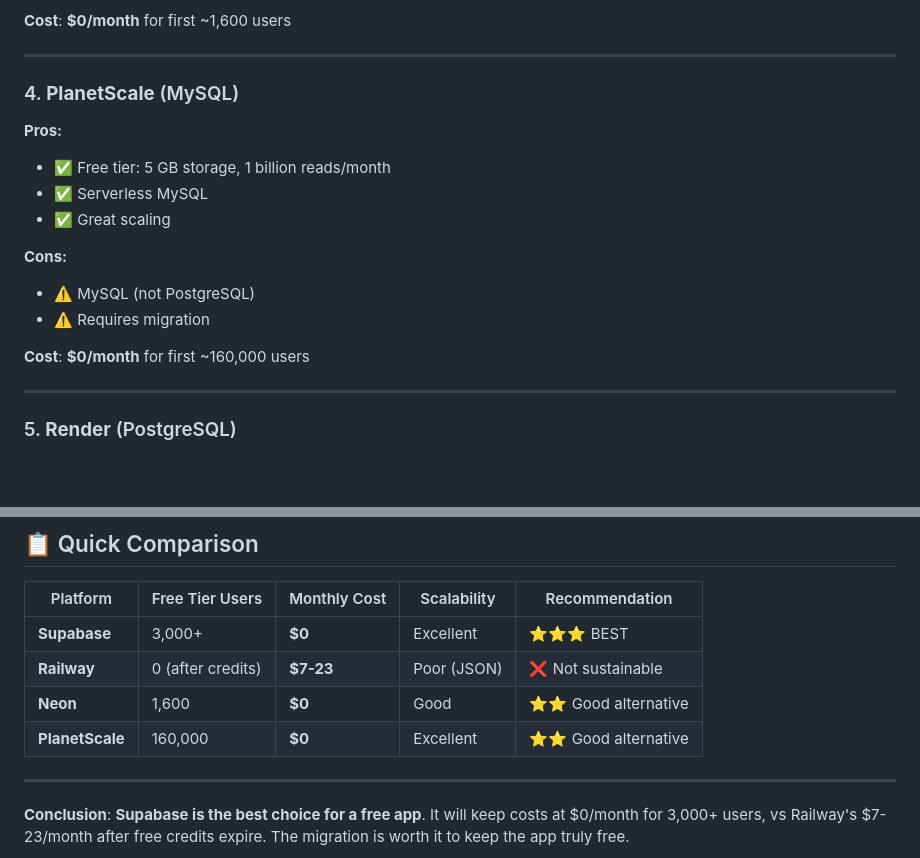
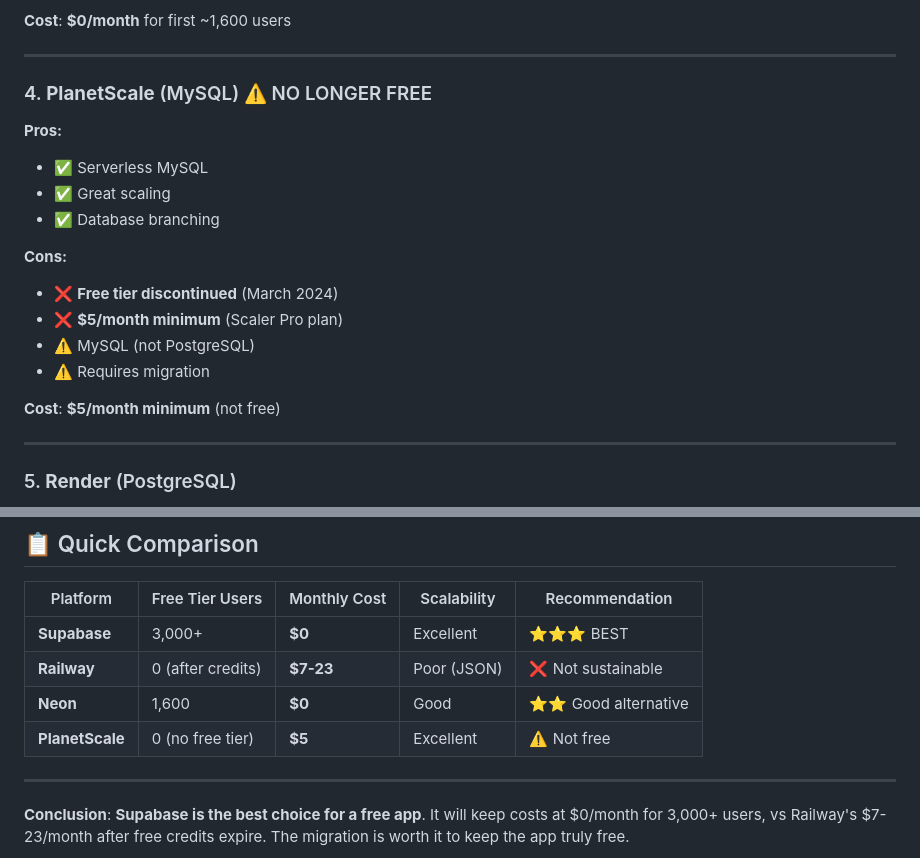
Before and after one commit to shrimanshubham16/moneymate, a Markdown page: COST-ANALYSIS.md, 2 parts joined by grey strips. Rendered like a GitHub page; blank space fills up the shorter version.

```diff
--- a/COST-ANALYSIS.md
+++ b/COST-ANALYSIS.md
@@ -170,17 +170,19 @@
 
 ---
 
-### 4. **PlanetScale** (MySQL)
+### 4. **PlanetScale** (MySQL) ⚠️ NO LONGER FREE
 **Pros:**
-- ✅ Free tier: 5 GB storage, 1 billion reads/month
 - ✅ Serverless MySQL
 - ✅ Great scaling
+- ✅ Database branching
 
 **Cons:**
+- ❌ **Free tier discontinued** (March 2024)
+- ❌ **$5/month minimum** (Scaler Pro plan)
 - ⚠️ MySQL (not PostgreSQL)
 - ⚠️ Requires migration
 
-**Cost**: **$0/month** for first ~160,000 users
+**Cost**: **$5/month minimum** (not free)
 
 ---
 
@@ -400,7 +402,7 @@
 | **Supabase** | 3,000+ | **$0** | Excellent | ⭐⭐⭐ BEST |
 | **Railway** | 0 (after credits) | **$7-23** | Poor (JSON) | ❌ Not sustainable |
 | **Neon** | 1,600 | **$0** | Good | ⭐⭐ Good alternative |
-| **PlanetScale** | 160,000 | **$0** | Excellent | ⭐⭐ Good alternative |
+| **PlanetScale** | 0 (no free tier) | **$5** | Excellent | ⚠️ Not free |
 
 ---
 
```
Also changed, not shown: PLANETSCALE-ANALYSIS.md (+48 -38 lines).
